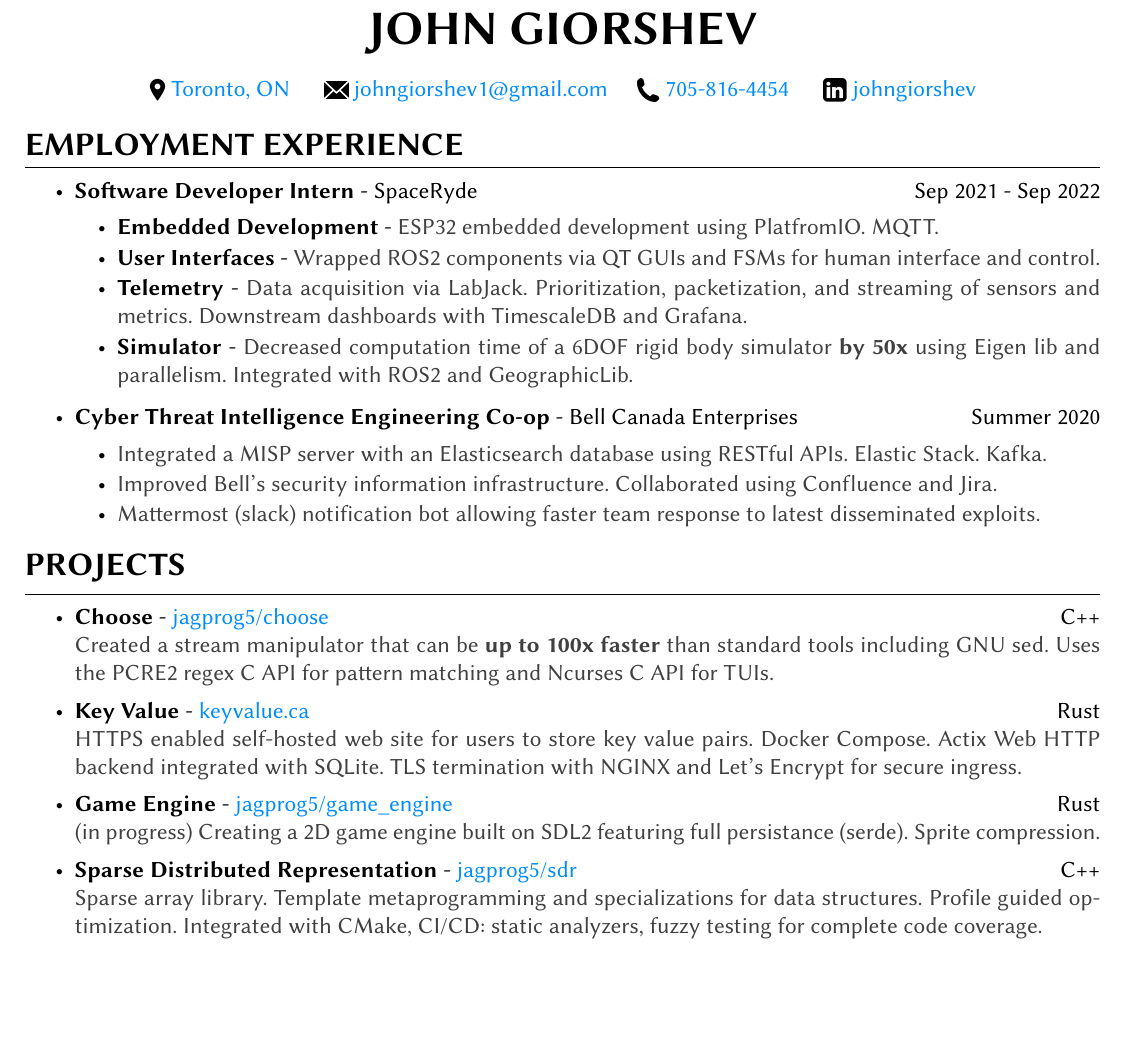
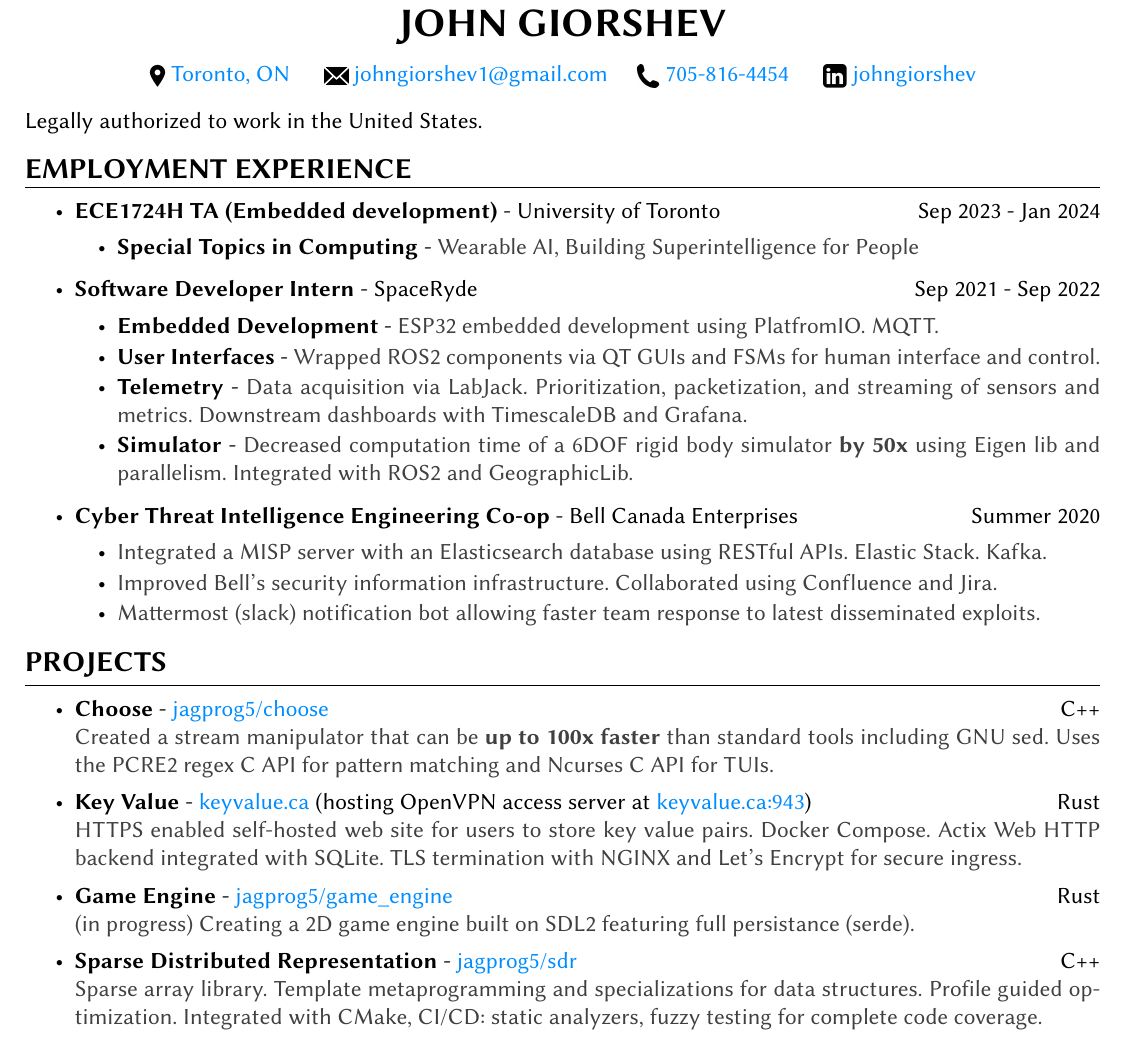
Before and after one commit to jagprog5/resume, a LaTeX CV (resume.tex, which reads resume.cls): part of the page, cut so that both start at the same text, the shorter picture padded with empty space. Compiled offline with pdfLaTeX.

Commit message:
add uoft

```diff
--- a/resume.cls
+++ b/resume.cls
@@ -82,7 +82,7 @@
 % \printname is used to print the name as a page header
 \def \printname {
   \begingroup
-    \hfil{\fontsize{25}{25}\bf \@name}\hfil
+    \hfil{\fontsize{21}{21}\bf \@name}\hfil
     \nameskip\break
   \endgroup
 }
@@ -110,7 +110,7 @@
 % Defines the rSection environment for the large sections within the CV
 \newenvironment{rSection}[1]{ % 1 input argument - section name
   \sectionskip
-  \MakeUppercase{\fontsize{17}{17}\bf #1} % Section title
+  \MakeUppercase{\fontsize{15}{15}\bf #1} % Section title
   \sectionlineskip
   \hrule % Horizontal line
   \begin{list}{}{ % List for each individual item in the section
--- a/resume.tex
+++ b/resume.tex
@@ -2,7 +2,7 @@
 \usepackage{enumitem} % for item spacing
 \usepackage{scalerel} % for inline images
 
-\usepackage[left=0.4 in,top=0.4in,right=0.4 in,bottom=0.4in]{geometry} % Document margins
+\usepackage[left=0.4 in,top=0.2in,right=0.4 in,bottom=0.2in]{geometry} % Document margins
 \usepackage{xcolor}
 \newcommand{\tab}[1]{\hspace{.2667\textwidth}\rlap{#1}}
 \newcommand{\itab}[1]{\hspace{0em}\rlap{#1}}
@@ -17,8 +17,15 @@
 
 \begin{document}
 
+Legally authorized to work in the United States.
+
 \begin{rSection}{EMPLOYMENT EXPERIENCE}
     \begin{itemize}
+        \item {\bf ECE1724H TA (Embedded development)} - University of Toronto \hfill {Sep 2023 - Jan 2024}
+        \begin{itemize}[topsep=-10pt]
+            \setlength\itemsep{-0.5em}
+                \item[\textbullet] {\bf Special Topics in Computing} - \textcolor{darkgray}{Wearable AI, Building Superintelligence for People}
+            \end{itemize}
         \item {\bf Software Developer Intern} - SpaceRyde \hfill {Sep 2021 - Sep 2022}
         \begin{itemize}[topsep=-10pt]
             \setlength\itemsep{-0.5em}
@@ -44,10 +51,10 @@
         \item {\bf Choose} - \href{https://github.com/jagprog5/choose/}{jagprog5/choose} \hfill C++\\
         \textcolor{darkgray}{Created a stream manipulator that can be \textbf{up to 100x faster} than standard tools including GNU sed.
         Uses the PCRE2 regex C API for pattern matching and Ncurses C API for TUIs.}
-        \item {\bf Key Value} - \href{http://www.keyvalue.ca/}{keyvalue.ca}\hfill Rust\\
+        \item {\bf Key Value} - \href{http://www.keyvalue.ca/}{keyvalue.ca} (hosting OpenVPN access server at \href{https://www.keyvalue.ca:943}{keyvalue.ca:943})\hfill Rust\\
         \textcolor{darkgray}{HTTPS enabled self-hosted web site for users to store key value pairs. Docker Compose. Actix Web HTTP backend integrated with SQLite. TLS termination with NGINX and Let's Encrypt for secure ingress.}
         \item {\bf Game Engine} - \href{https://github.com/jagprog5/game_engine/}{jagprog5/game\_engine} \hfill Rust\\
-        \textcolor{darkgray}{(in progress) Creating a 2D game engine built on SDL2 featuring full persistance (serde). Sprite compression.}
+        \textcolor{darkgray}{(in progress) Creating a 2D game engine built on SDL2 featuring full persistance (serde).}
         \item {\bf Sparse Distributed Representation} - \href{https://github.com/jagprog5/SDR/}{jagprog5/sdr} \hfill C++\\
         \textcolor{darkgray}{Sparse array library. Template metaprogramming and specializations for data structures. Profile guided optimization. Integrated with CMake, CI/CD: static analyzers, fuzzy testing for complete code coverage.}
         \item {\bf AWS Log Uploader} \hfill Python\\
```
